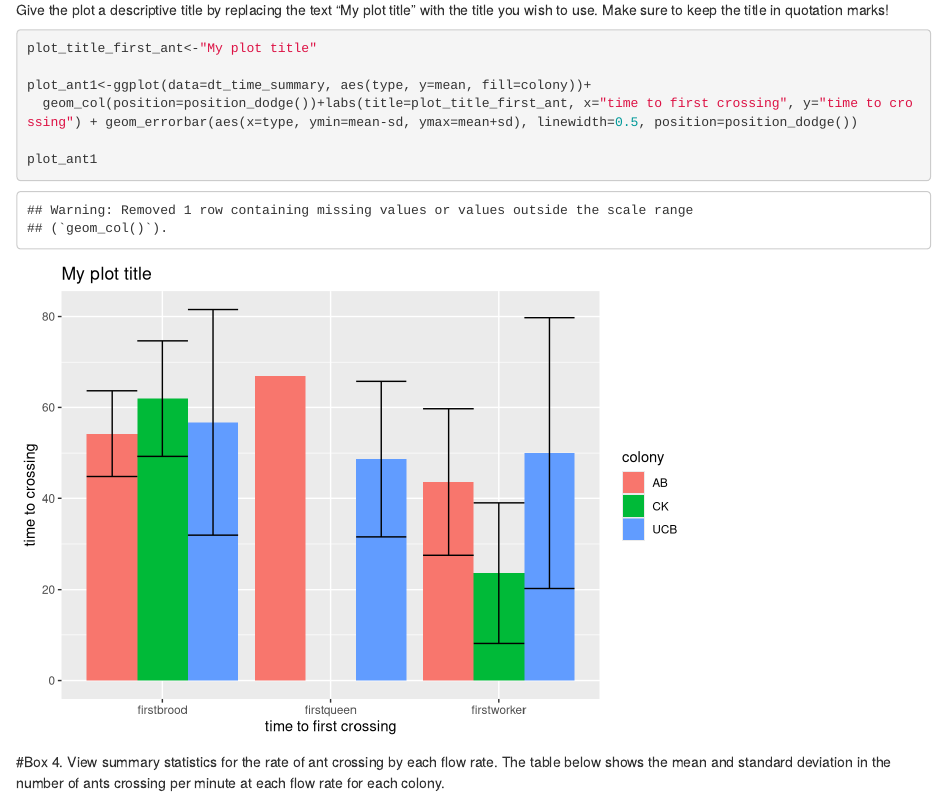
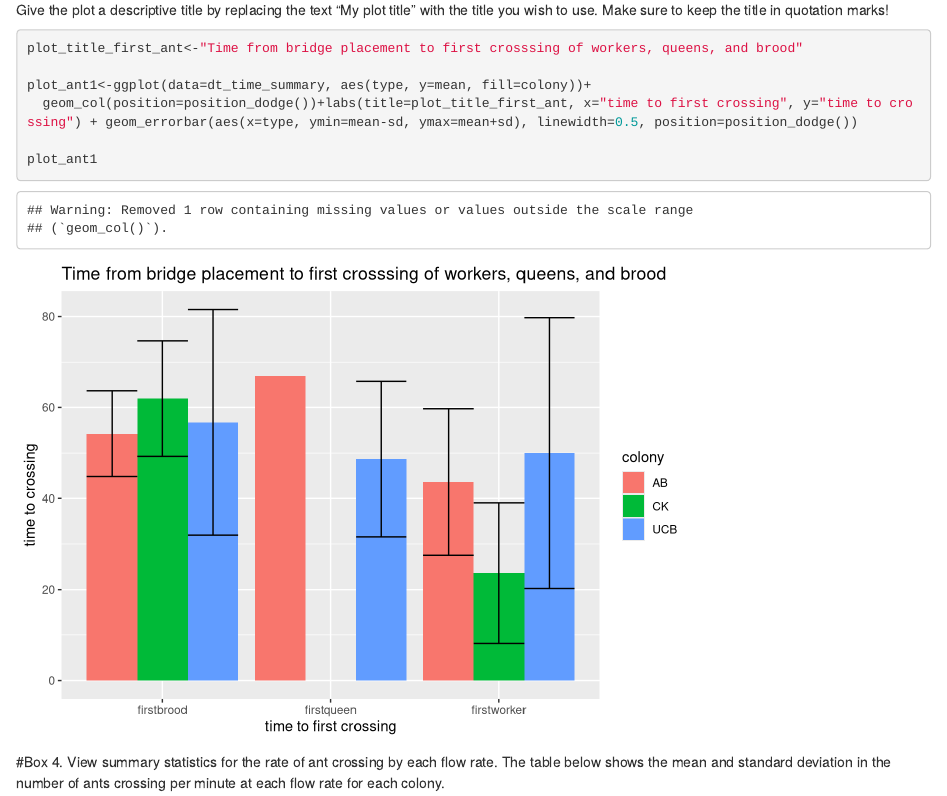
Before and after one commit to rachel-weinberg/ESPM142_FA23, an R Markdown document (L06_FA23/L06_analysis_FA23.Rmd): the page in a window 1100 px wide, from 1230 px down. Rendered offline with R 4.5, knitr and Pandoc, with nearby package versions.

Commit message:
Add files via upload

````diff
--- a/L06_FA23/L06_analysis_FA23.Rmd
+++ b/L06_FA23/L06_analysis_FA23.Rmd
@@ -43,7 +43,7 @@ This will plot the mean and standard deviation of the time it took from bridge p
 
 Give the plot a descriptive title by replacing the text "My plot title" with the title you wish to use. Make sure to keep the title in quotation marks!
 ```{r}
-plot_title_first_ant<-"My plot title"
+plot_title_first_ant<-"Time from bridge placement to first crosssing of workers, queens, and brood"
 
 plot_ant1<-ggplot(data=dt_time_summary, aes(type, y=mean, fill=colony))+
   geom_col(position=position_dodge())+labs(title=plot_title_first_ant, x="time to first crossing", y="time to crossing") + geom_errorbar(aes(x=type, ymin=mean-sd, ymax=mean+sd), linewidth=0.5, position=position_dodge())
````
